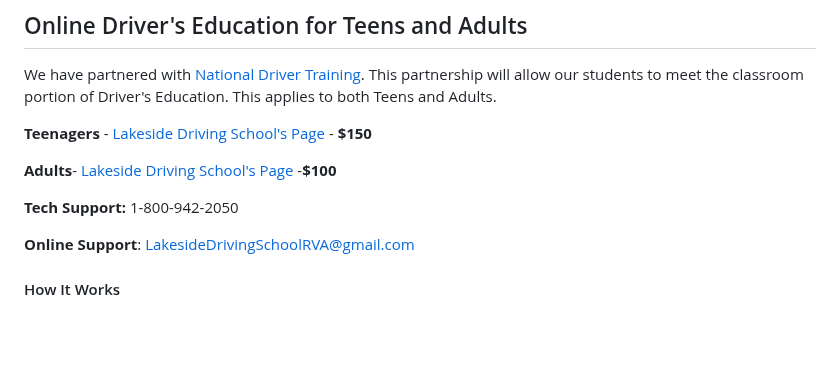
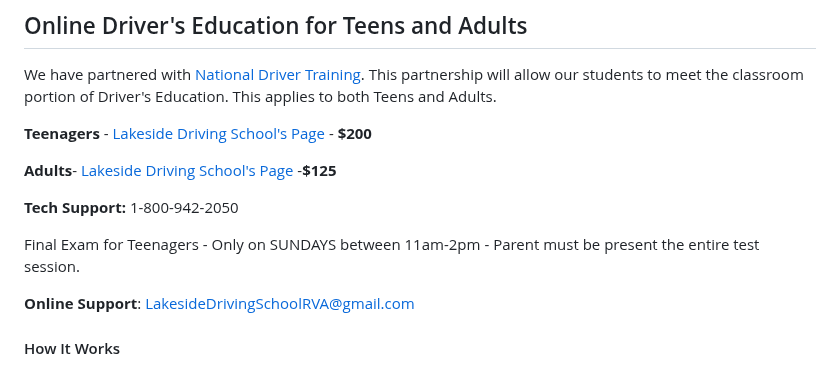
Before and after one commit to abigail-ds/lakeside, a Markdown page: content/online-training/2020-04-02-online-training.md, the part around the change. Drawn GitHub-style; blank space fills up the shorter version.

Commit message:
Update Online Training “2020-04-02-online-training”

```diff
--- a/content/online-training/2020-04-02-online-training.md
+++ b/content/online-training/2020-04-02-online-training.md
@@ -7,11 +7,13 @@ title: "Online Driver Education "
 
 We have partnered with [National Driver Training](https://www.nationaldrivertraining.com/). This partnership will allow our students to meet the classroom portion of Driver's Education. This applies to both Teens and Adults.
 
-**Teenagers** -[ Lakeside Driving School's Page](https://nationaldrivertraining.com/aff-landing.php?age=Teen&state=VA&affid=1138&pid=91) - **$150**
+**Teenagers** -[ Lakeside Driving School's Page](https://nationaldrivertraining.com/aff-landing.php?age=Teen&state=VA&affid=1138&pid=91) - **$200**
 
-**Adults**- [Lakeside Driving School's Page](https://nationaldrivertraining.com/aff-landing.php?age=Teen&state=VA&affid=1138&pid=23) -**$100**
+**Adults**- [Lakeside Driving School's Page](https://nationaldrivertraining.com/aff-landing.php?age=Teen&state=VA&affid=1138&pid=23) -**$125**
 
 **Tech Support:** 1-800-942-2050
+
+Final Exam for Teenagers - Only on SUNDAYS between 11am-2pm - Parent must be present the entire test session.
 
 **Online Support**: LakesideDrivingSchoolRVA@gmail.com
 
```
